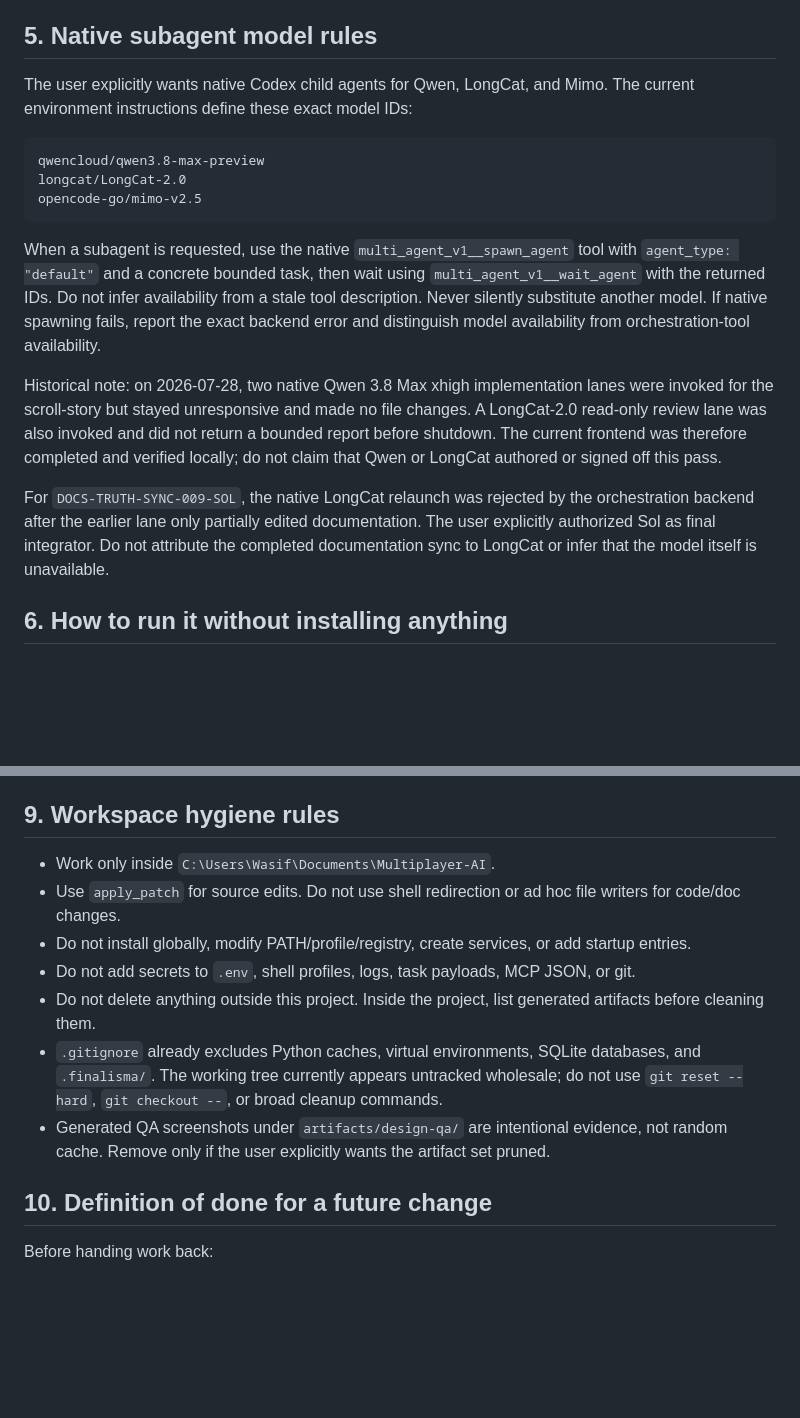
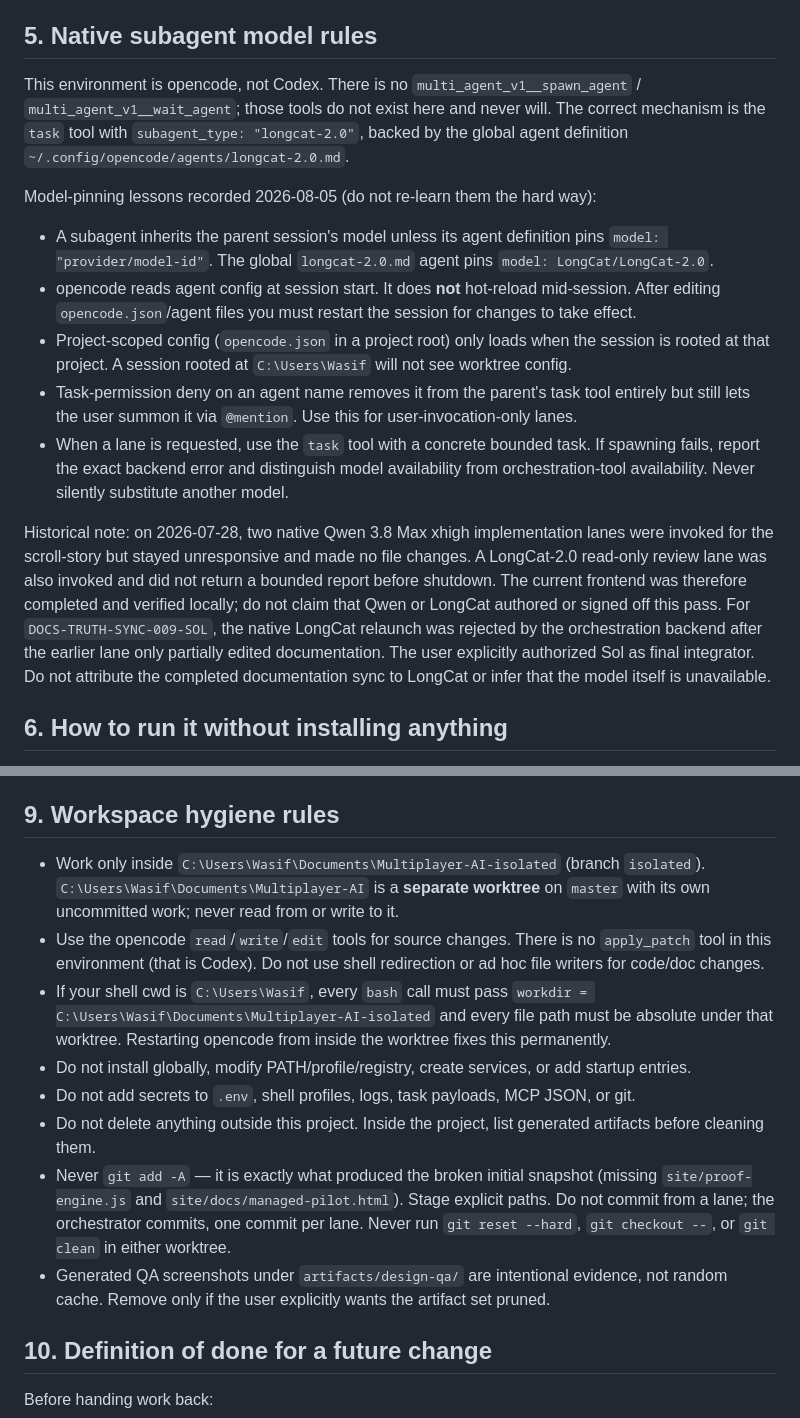
Before and after one commit to HyperionBurn/finalisma, a Markdown page: AGENT_HANDOVER.md, 2 parts joined by grey strips. Drawn GitHub-style; blank space fills up the shorter version.

Commit message:
docs: fix stale handover sections, design-qa target, and pin baseline

````diff
--- a/AGENT_HANDOVER.md
+++ b/AGENT_HANDOVER.md
@@ -275,32 +264,36 @@ real maintenance cost and the reason it is checked.
 
 ## 5. Native subagent model rules
 
-The user explicitly wants native Codex child agents for Qwen, LongCat, and Mimo. The
-current environment instructions define these exact model IDs:
+This environment is opencode, not Codex. There is no `multi_agent_v1__spawn_agent` /
+`multi_agent_v1__wait_agent`; those tools do not exist here and never will. The correct
+mechanism is the `task` tool with `subagent_type: "longcat-2.0"`, backed by the global agent
+definition `~/.config/opencode/agents/longcat-2.0.md`.
 
-```text
-qwencloud/qwen3.8-max-preview
-longcat/LongCat-2.0
-opencode-go/mimo-v2.5
-```
+Model-pinning lessons recorded 2026-08-05 (do not re-learn them the hard way):
 
-When a subagent is requested, use the native `multi_agent_v1__spawn_agent` tool with
-`agent_type: "default"` and a concrete bounded task, then wait using
-`multi_agent_v1__wait_agent` with the returned IDs. Do not infer availability from a
-stale tool description. Never silently substitute another model. If native spawning
-fails, report the exact backend error and distinguish model availability from
-orchestration-tool availability.
+- A subagent inherits the parent session's model unless its agent definition pins
+  `model: "provider/model-id"`. The global `longcat-2.0.md` agent pins
+  `model: LongCat/LongCat-2.0`.
+- opencode reads agent config at session start. It does **not** hot-reload mid-session.
+  After editing `opencode.json`/agent files you must restart the session for changes to take
+  effect.
+- Project-scoped config (`opencode.json` in a project root) only loads when the session is
+  rooted at that project. A session rooted at `C:\Users\Wasif` will not see worktree config.
+- Task-permission deny on an agent name removes it from the parent's task tool entirely but
+  still lets the user summon it via `@mention`. Use this for user-invocation-only lanes.
+- When a lane is requested, use the `task` tool with a concrete bounded task. If spawning
+  fails, report the exact backend error and distinguish model availability from
+  orchestration-tool availability. Never silently substitute another model.
 
-Historical note: on 2026-07-28, two native Qwen 3.8 Max xhigh implementation lanes
-were invoked for the scroll-story but stayed unresponsive and made no file changes.
-A LongCat-2.0 read-only review lane was also invoked and did not return a bounded
-report before shutdown. The current frontend was therefore completed and verified
-locally; do not claim that Qwen or LongCat authored or signed off this pass.
-
-For `DOCS-TRUTH-SYNC-009-SOL`, the native LongCat relaunch was rejected by the
-orchestration backend after the earlier lane only partially edited documentation. The
-user explicitly authorized Sol as final integrator. Do not attribute the completed
-documentation sync to LongCat or infer that the model itself is unavailable.
+Historical note: on 2026-07-28, two native Qwen 3.8 Max xhigh implementation lanes were
+invoked for the scroll-story but stayed unresponsive and made no file changes. A LongCat-2.0
+read-only review lane was also invoked and did not return a bounded report before shutdown.
+The current frontend was therefore completed and verified locally; do not claim that Qwen or
+LongCat authored or signed off this pass. For `DOCS-TRUTH-SYNC-009-SOL`, the native LongCat
+relaunch was rejected by the orchestration backend after the earlier lane only partially
+edited documentation. The user explicitly authorized Sol as final integrator. Do not
+attribute the completed documentation sync to LongCat or infer that the model itself is
+unavailable.
 
 ## 6. How to run it without installing anything
 
@@ -446,19 +439,27 @@ the rendered width and offender checks in future visual regression passes.
 
 ## 9. Workspace hygiene rules
 
-- Work only inside `C:\Users\Wasif\Documents\Multiplayer-AI`.
-- Use `apply_patch` for source edits. Do not use shell redirection or ad hoc file
+- Work only inside `C:\Users\Wasif\Documents\Multiplayer-AI-isolated` (branch `isolated`).
+  `C:\Users\Wasif\Documents\Multiplayer-AI` is a **separate worktree** on `master` with its
+  own uncommitted work; never read from or write to it.
+- Use the opencode `read`/`write`/`edit` tools for source changes. There is no `apply_patch`
+  tool in this environment (that is Codex). Do not use shell redirection or ad hoc file
   writers for code/doc changes.
-- Do not install globally, modify PATH/profile/registry, create services, or add
-  startup entries.
+- If your shell cwd is `C:\Users\Wasif`, every `bash` call must pass
+  `workdir = C:\Users\Wasif\Documents\Multiplayer-AI-isolated` and every file path must be
+  absolute under that worktree. Restarting opencode from inside the worktree fixes this
+  permanently.
+- Do not install globally, modify PATH/profile/registry, create services, or add startup
+  entries.
 - Do not add secrets to `.env`, shell profiles, logs, task payloads, MCP JSON, or git.
-- Do not delete anything outside this project. Inside the project, list generated
-  artifacts before cleaning them.
-- `.gitignore` already excludes Python caches, virtual environments, SQLite databases,
-  and `.finalisma/`. The working tree currently appears untracked wholesale; do not
-  use `git reset --hard`, `git checkout --`, or broad cleanup commands.
-- Generated QA screenshots under `artifacts/design-qa/` are intentional evidence,
-  not random cache. Remove only if the user explicitly wants the artifact set pruned.
+- Do not delete anything outside this project. Inside the project, list generated artifacts
+  before cleaning them.
+- Never `git add -A` — it is exactly what produced the broken initial snapshot (missing
+  `site/proof-engine.js` and `site/docs/managed-pilot.html`). Stage explicit paths. Do not
+  commit from a lane; the orchestrator commits, one commit per lane. Never run
+  `git reset --hard`, `git checkout --`, or `git clean` in either worktree.
+- Generated QA screenshots under `artifacts/design-qa/` are intentional evidence, not
+  random cache. Remove only if the user explicitly wants the artifact set pruned.
 
 ## 10. Definition of done for a future change
 
````
Also changed, not shown: other parts of AGENT_HANDOVER.md (+47 -58 lines), design-qa.md (+1 -1 lines), docs/BASELINE_2026-08-05.md (added, +71 -0 lines).
